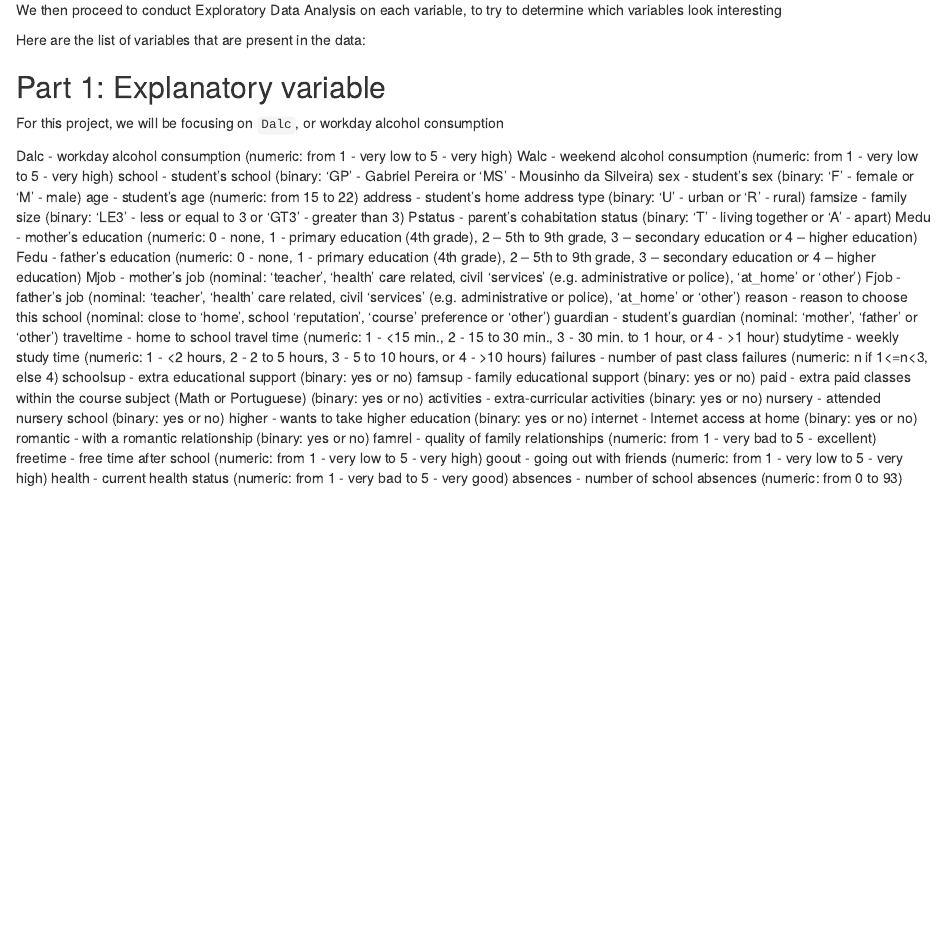
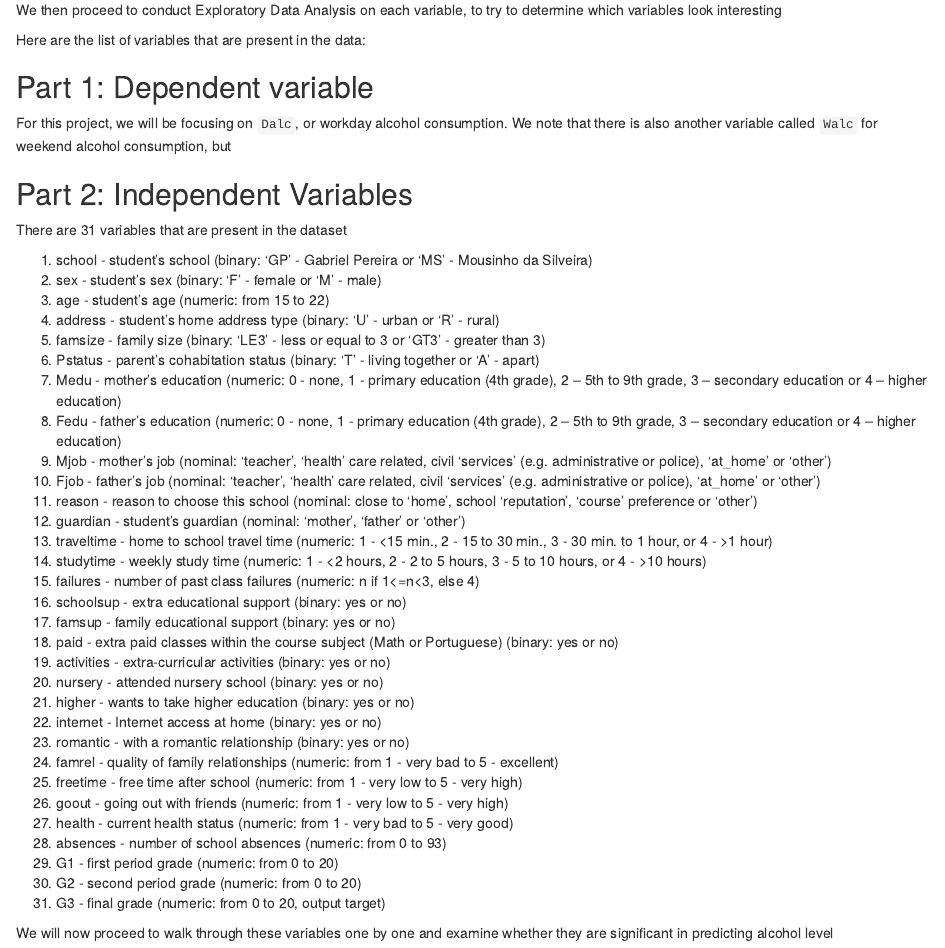
Before and after one commit to jmsusanto/stat340, an R Markdown document (Compilation/all_variable_eda.Rmd): the page in a window 1100 px wide, from 1610 px down. Rendered offline with R 4.5, knitr and Pandoc, with nearby package versions.

Commit message:
working on compiling

```diff
--- a/Compilation/all_variable_eda.Rmd
+++ b/Compilation/all_variable_eda.Rmd
@@ -20,37 +20,46 @@ We then proceed to conduct Exploratory Data Analysis on each variable, to try to
 
 Here are the list of variables that are present in the data:
 
-## Part 1: Explanatory variable
+## Part 1: Dependent variable
 
-For this project, we will be focusing on `Dalc`, or workday alcohol consumption
+For this project, we will be focusing on `Dalc`, or workday alcohol consumption. We note that there is also another variable called `Walc` for weekend alcohol consumption, but
 
-Dalc - workday alcohol consumption (numeric: from 1 - very low to 5 - very high)
-Walc - weekend alcohol consumption (numeric: from 1 - very low to 5 - very high)
-school - student's school (binary: 'GP' - Gabriel Pereira or 'MS' - Mousinho da Silveira)
-sex - student's sex (binary: 'F' - female or 'M' - male)
-age - student's age (numeric: from 15 to 22)
-address - student's home address type (binary: 'U' - urban or 'R' - rural)
-famsize - family size (binary: 'LE3' - less or equal to 3 or 'GT3' - greater than 3)
-Pstatus - parent's cohabitation status (binary: 'T' - living together or 'A' - apart)
-Medu - mother's education (numeric: 0 - none, 1 - primary education (4th grade), 2 – 5th to 9th grade, 3 – secondary education or 4 – higher education)
-Fedu - father's education (numeric: 0 - none, 1 - primary education (4th grade), 2 – 5th to 9th grade, 3 – secondary education or 4 – higher education)
-Mjob - mother's job (nominal: 'teacher', 'health' care related, civil 'services' (e.g. administrative or police), 'at_home' or 'other')
-Fjob - father's job (nominal: 'teacher', 'health' care related, civil 'services' (e.g. administrative or police), 'at_home' or 'other')
-reason - reason to choose this school (nominal: close to 'home', school 'reputation', 'course' preference or 'other')
-guardian - student's guardian (nominal: 'mother', 'father' or 'other')
-traveltime - home to school travel time (numeric: 1 - <15 min., 2 - 15 to 30 min., 3 - 30 min. to 1 hour, or 4 - >1 hour)
-studytime - weekly study time (numeric: 1 - <2 hours, 2 - 2 to 5 hours, 3 - 5 to 10 hours, or 4 - >10 hours)
-failures - number of past class failures (numeric: n if 1<=n<3, else 4)
-schoolsup - extra educational support (binary: yes or no)
-famsup - family educational support (binary: yes or no)
-paid - extra paid classes within the course subject (Math or Portuguese) (binary: yes or no)
-activities - extra-curricular activities (binary: yes or no)
-nursery - attended nursery school (binary: yes or no)
-higher - wants to take higher education (binary: yes or no)
-internet - Internet access at home (binary: yes or no)
-romantic - with a romantic relationship (binary: yes or no)
-famrel - quality of family relationships (numeric: from 1 - very bad to 5 - excellent)
-freetime - free time after school (numeric: from 1 - very low to 5 - very high)
-goout - going out with friends (numeric: from 1 - very low to 5 - very high)
-health - current health status (numeric: from 1 - very bad to 5 - very good)
-absences - number of school absences (numeric: from 0 to 93)
+
+
+## Part 2: Independent Variables
+
+There are 31 variables that are present in the dataset
+
+1) school - student's school (binary: 'GP' - Gabriel Pereira or 'MS' - Mousinho da Silveira)
+2) sex - student's sex (binary: 'F' - female or 'M' - male)
+3) age - student's age (numeric: from 15 to 22)
+4) address - student's home address type (binary: 'U' - urban or 'R' - rural)
+5) famsize - family size (binary: 'LE3' - less or equal to 3 or 'GT3' - greater than 3)
+6) Pstatus - parent's cohabitation status (binary: 'T' - living together or 'A' - apart)
+7) Medu - mother's education (numeric: 0 - none, 1 - primary education (4th grade), 2 – 5th to 9th grade, 3 – secondary education or 4 – higher education)
+8) Fedu - father's education (numeric: 0 - none, 1 - primary education (4th grade), 2 – 5th to 9th grade, 3 – secondary education or 4 – higher education)
+9) Mjob - mother's job (nominal: 'teacher', 'health' care related, civil 'services' (e.g. administrative or police), 'at_home' or 'other')
+10) Fjob - father's job (nominal: 'teacher', 'health' care related, civil 'services' (e.g. administrative or police), 'at_home' or 'other')
+11) reason - reason to choose this school (nominal: close to 'home', school 'reputation', 'course' preference or 'other')
+12) guardian - student's guardian (nominal: 'mother', 'father' or 'other')
+13) traveltime - home to school travel time (numeric: 1 - <15 min., 2 - 15 to 30 min., 3 - 30 min. to 1 hour, or 4 - >1 hour)
+14) studytime - weekly study time (numeric: 1 - <2 hours, 2 - 2 to 5 hours, 3 - 5 to 10 hours, or 4 - >10 hours)
+15) failures - number of past class failures (numeric: n if 1<=n<3, else 4)
+16) schoolsup - extra educational support (binary: yes or no)
+17) famsup - family educational support (binary: yes or no)
+18) paid - extra paid classes within the course subject (Math or Portuguese) (binary: yes or no)
+19) activities - extra-curricular activities (binary: yes or no)
+20) nursery - attended nursery school (binary: yes or no)
+21) higher - wants to take higher education (binary: yes or no)
+22) internet - Internet access at home (binary: yes or no)
+23) romantic - with a romantic relationship (binary: yes or no)
+24) famrel - quality of family relationships (numeric: from 1 - very bad to 5 - excellent)
+25) freetime - free time after school (numeric: from 1 - very low to 5 - very high)
+26) goout - going out with friends (numeric: from 1 - very low to 5 - very high)
+27) health - current health status (numeric: from 1 - very bad to 5 - very good)
+28) absences - number of school absences (numeric: from 0 to 93)
+29) G1 - first period grade (numeric: from 0 to 20)
+30) G2 - second period grade (numeric: from 0 to 20)
+31) G3 - final grade (numeric: from 0 to 20, output target)
+
+We will now proceed to walk through these variables one by one and examine whether they are significant in predicting alcohol level
```
